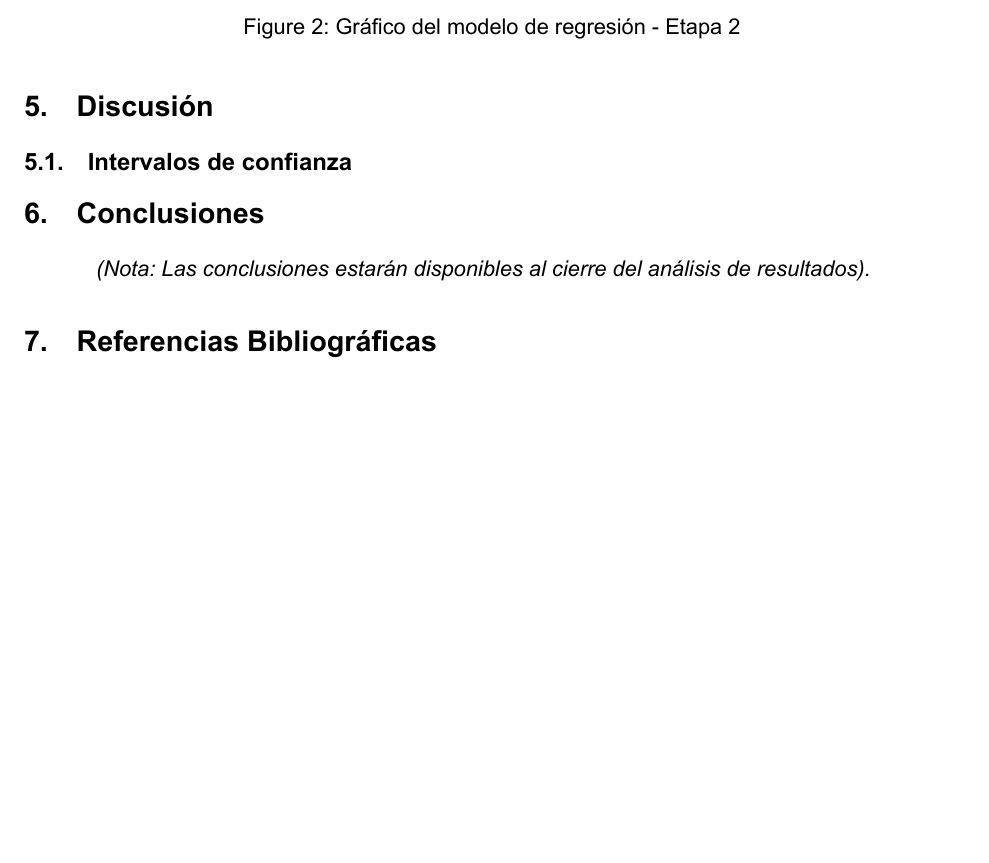
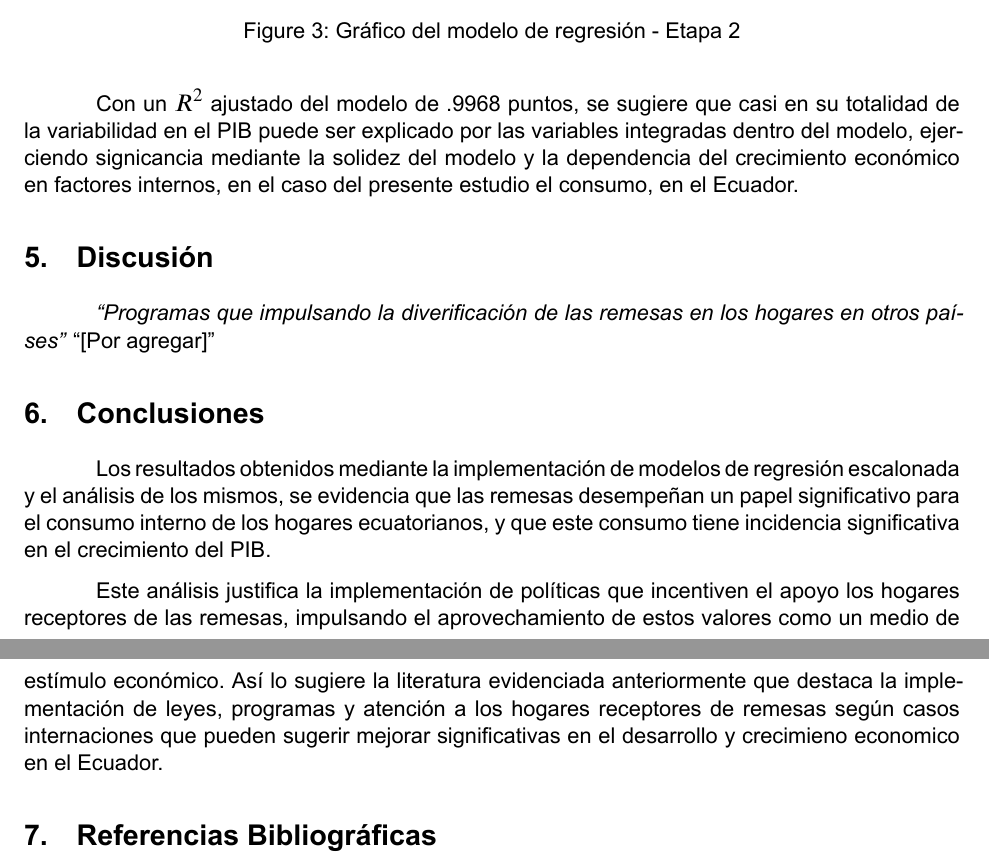
Before and after one commit to DelRosario20/REMESAS_PIB, a Quarto document (investigacion_remesas.qmd): part of page 7 of 7 before the commit and two parts of pages 8 and 9 of 9 after it, the two joined at a grey line, cut so that both start at the same text, the shorter picture padded with empty space. The pictures show the output file investigacion_remesas.pdf that the author committed with the source.

Commit message:
Resultados de los modelos

```diff
--- a/investigacion_remesas.qmd
+++ b/investigacion_remesas.qmd
@@ -233,14 +248,16 @@ Los valores resultante de la prueba de Durbin-Watson se encuentran cercanos a 2,
 
 ![Gráfico del modelo de regresión - Etapa 2](IMAGENES/consumo_ajustado_pib.png)
 
+Con un $R^2$ ajustado del modelo de .9968 puntos, se sugiere que casi en su totalidad de la variabilidad en el PIB puede ser explicado por las variables integradas dentro del modelo, ejerciendo signicancia mediante la solidez del modelo y la dependencia del crecimiento económico en factores internos, en el caso del presente estudio el consumo, en el Ecuador.
+
 # Discusión
 
-
-## Intervalos de confianza
-
+_"Programas que impulsando la diverificación de las remesas en los hogares en otros países"_ "[Por agregar]"
 
 # Conclusiones
 
-*(Nota: Las conclusiones estarán disponibles al cierre del análisis de resultados).*
+Los resultados obtenidos mediante la implementación de modelos de regresión escalonada y el análisis de los mismos, se evidencia que las remesas desempeñan un papel significativo para el consumo interno de los hogares ecuatorianos, y que este consumo tiene incidencia significativa en el crecimiento del PIB.
+
+Este análisis justifica la implementación de políticas que incentiven el apoyo los hogares receptores de las remesas, impulsando el aprovechamiento de estos valores como un medio de estímulo económico. Así lo sugiere la literatura evidenciada anteriormente que destaca la implementación de leyes, programas y atención a los hogares receptores de remesas según casos internaciones que pueden sugerir mejorar significativas en el desarrollo y crecimieno economico en el Ecuador.
 
 # Referencias Bibliográficas
```
Also changed, not shown: investigacion_remesas.pdf, investigacion_remesas.qmd (15 more changed lines).
